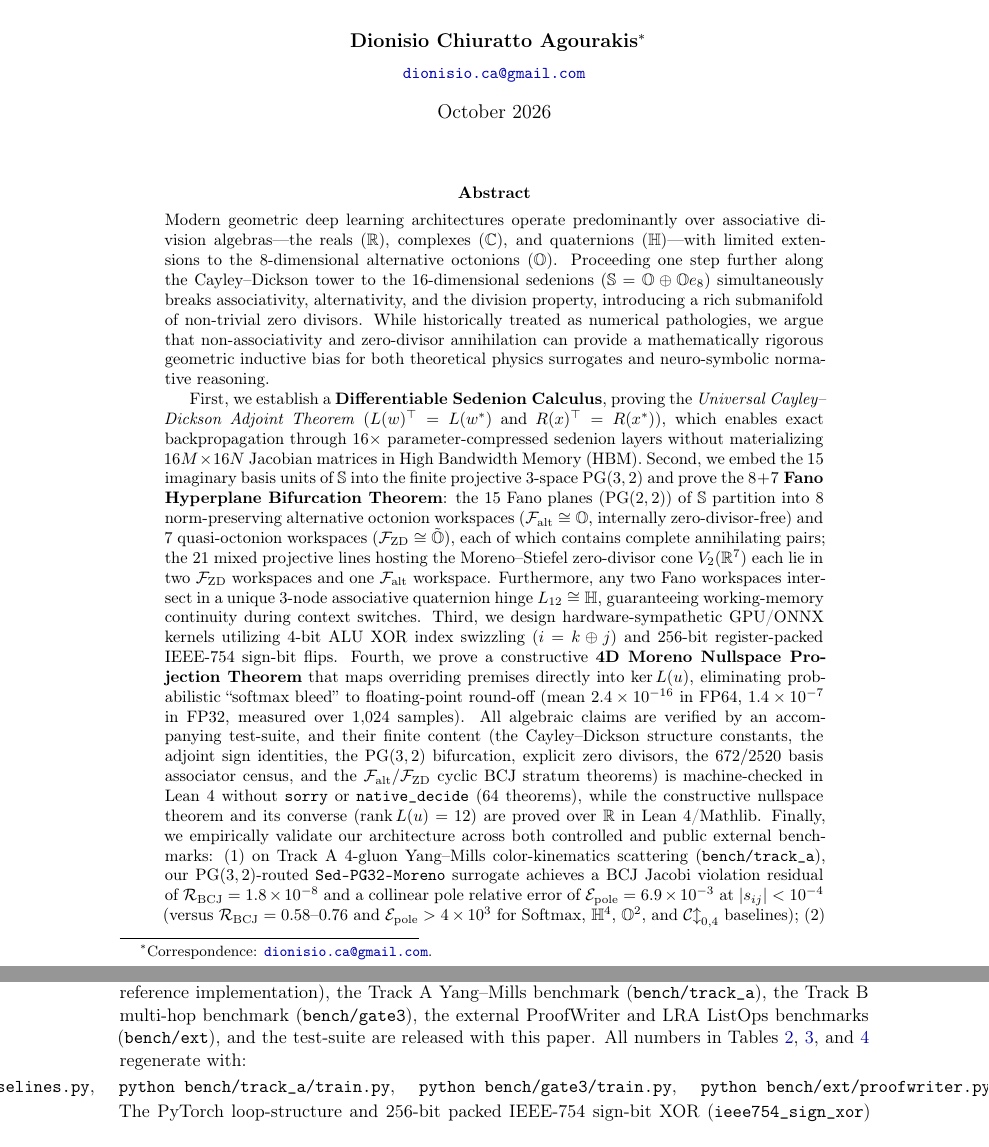
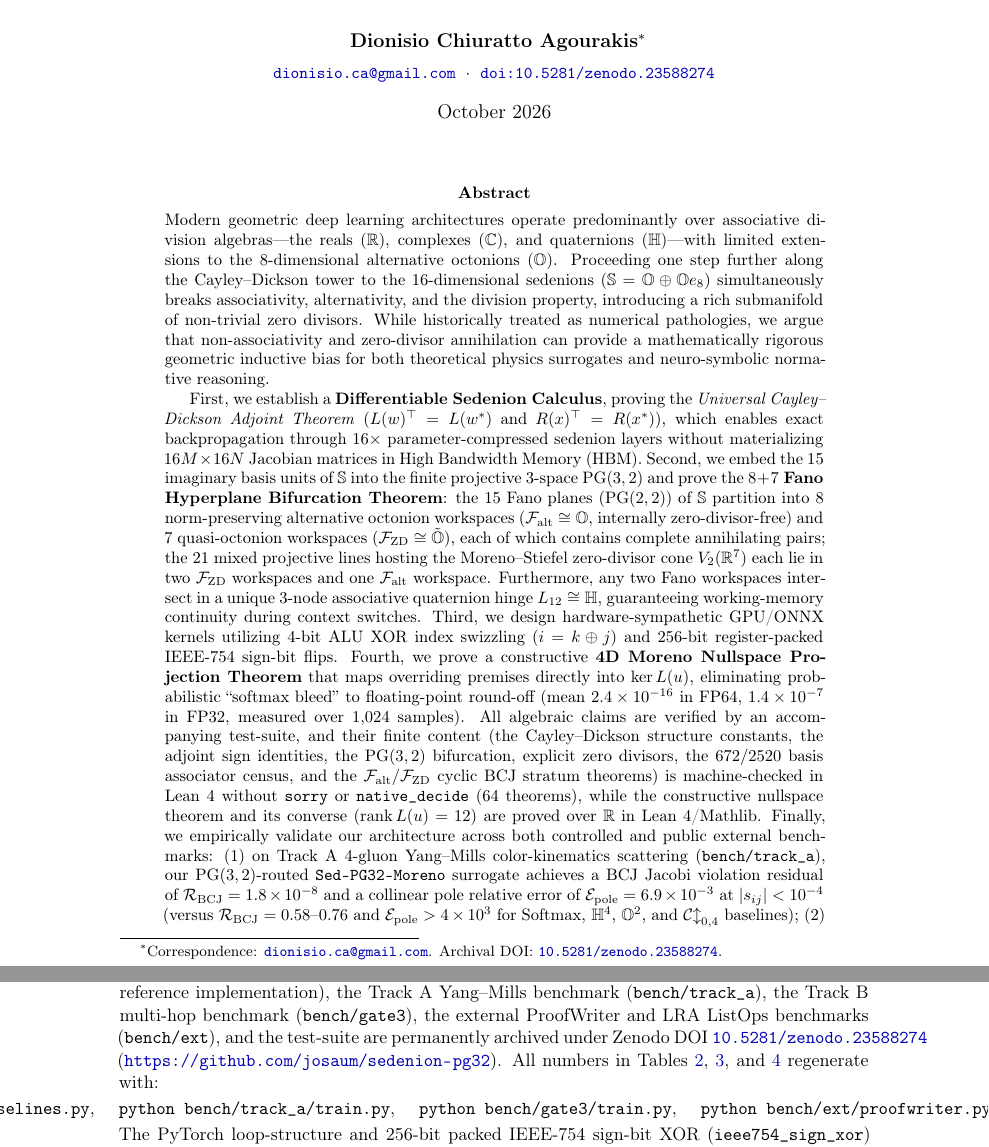
Before and after one commit to josaum/sedenion-pg32, a LaTeX paper (Agourakis_2026_Sedenion_PG32.tex): two parts of pages 1 and 13 of 15 before the commit and two parts of pages 1 and 13 of 16 after it, joined at a grey line, cut so that both start at the same text. Compiled offline with pdfLaTeX.

Commit message:
Embed Zenodo DOI 10.5281/zenodo.23588274 in paper, README, and release archives

```diff
--- a/Agourakis_2026_Sedenion_PG32.tex
+++ b/Agourakis_2026_Sedenion_PG32.tex
@@ -58,8 +58,8 @@ for Non-Associative Geometric Deep Learning:\\
 Algebraic Foundations, Machine-Checked Theorems, and Dual-Track Validation}}
 
 \author{
-  \textbf{Dionisio Chiuratto Agourakis}\thanks{Correspondence: \href{mailto:dionisio.ca@gmail.com}{\texttt{dionisio.ca@gmail.com}}.} \\[0.4em]
-  \small \href{mailto:dionisio.ca@gmail.com}{\texttt{dionisio.ca@gmail.com}}
+  \textbf{Dionisio Chiuratto Agourakis}\thanks{Correspondence: \href{mailto:dionisio.ca@gmail.com}{\texttt{dionisio.ca@gmail.com}}. Archival DOI: \href{https://doi.org/10.5281/zenodo.23588274}{\texttt{10.5281/zenodo.23588274}}.} \\[0.4em]
+  \small \href{mailto:dionisio.ca@gmail.com}{\texttt{dionisio.ca@gmail.com}} $\;\cdot\;$ \href{https://doi.org/10.5281/zenodo.23588274}{\texttt{doi:10.5281/zenodo.23588274}}
 }
 
 \date{October 2026}
@@ -625,7 +625,7 @@ Tables~\ref{tab:results}, \ref{tab:gate3_results}, and~\ref{tab:external_results
 \end{enumerate}
 
 \subsection{Reproducibility}
-The reference implementation (\texttt{sedenion\_pg32}: Cayley--Dickson tables, adjoint autograd, zero-expansion contraction, $\PG(3,2)$ router, Moreno projection, constructive nullspace partner, and the Triton kernel alongside its pure-PyTorch loop-structure and 256-bit IEEE-754 sign-bit XOR reference implementation), the Track A Yang--Mills benchmark (\texttt{bench/track\_a}), the Track B multi-hop benchmark (\texttt{bench/gate3}), the external ProofWriter and LRA ListOps benchmarks (\texttt{bench/ext}), and the test-suite are released with this paper. All numbers in Tables~\ref{tab:results}, \ref{tab:gate3_results}, and~\ref{tab:external_results} regenerate with:\\[2pt]\centerline{\texttt{python benchmarks/algebraic\_baselines.py}, \quad \texttt{python bench/track\_a/train.py}, \quad \texttt{python bench/gate3/train.py}, \quad \texttt{python bench/ext/proofwriter.py}, \quad \texttt{python bench/ext/listops.py}}\\[2pt] The PyTorch loop-structure and 256-bit packed IEEE-754 sign-bit XOR (\texttt{ieee754\_sign\_xor}) reference kernel are verified to $0.0\text{ ULP}$ bit-identity by the test-suite on CPU; the Triton CUDA path is provided for GPU deployment.
+The reference implementation (\texttt{sedenion\_pg32}: Cayley--Dickson tables, adjoint autograd, zero-expansion contraction, $\PG(3,2)$ router, Moreno projection, constructive nullspace partner, and the Triton kernel alongside its pure-PyTorch loop-structure and 256-bit IEEE-754 sign-bit XOR reference implementation), the Track A Yang--Mills benchmark (\texttt{bench/track\_a}), the Track B multi-hop benchmark (\texttt{bench/gate3}), the external ProofWriter and LRA ListOps benchmarks (\texttt{bench/ext}), and the test-suite are permanently archived under Zenodo DOI \href{https://doi.org/10.5281/zenodo.23588274}{\texttt{10.5281/zenodo.23588274}} (\url{https://github.com/josaum/sedenion-pg32}). All numbers in Tables~\ref{tab:results}, \ref{tab:gate3_results}, and~\ref{tab:external_results} regenerate with:\\[2pt]\centerline{\texttt{python benchmarks/algebraic\_baselines.py}, \quad \texttt{python bench/track\_a/train.py}, \quad \texttt{python bench/gate3/train.py}, \quad \texttt{python bench/ext/proofwriter.py}, \quad \texttt{python bench/ext/listops.py}}\\[2pt] The PyTorch loop-structure and 256-bit packed IEEE-754 sign-bit XOR (\texttt{ieee754\_sign\_xor}) reference kernel are verified to $0.0\text{ ULP}$ bit-identity by the test-suite on CPU; the Triton CUDA path is provided for GPU deployment.
 
 \paragraph{Machine-checked statements.} The directory \texttt{lean/} contains a Lean~4 (v4.15, core library only, no Mathlib) development in which every finite claim of this paper is a theorem closed by kernel evaluation (\texttt{decide +kernel}); there is no \texttt{sorry}, no \texttt{native\_decide}, and \texttt{\#print axioms} reports \texttt{propext} as the only axiom used (64 theorems across \texttt{Core}, \texttt{Geometry}, \texttt{Census}; full check in about 15 minutes on a 2-core CPU with under 4\,GB of memory). Checked statements: the structure-constant identities $\epsilon_{0j} = \epsilon_{i0} = 1$, $\epsilon_{ii} = -1$ and $\epsilon_{ij} \in \{\pm 1\}$; the two sign identities $\epsilon_{i, i \oplus j} = -\epsilon_{ij}$ and $\epsilon_{i \oplus j, j} = -\epsilon_{ij}$ on which Theorem~\ref{thm:adjoint} rests; $e_i \cdot e_j = \epsilon_{ij} e_{i \oplus j}$ for all 256 pairs under the bilinear contraction; the explicit zero divisors $(e_1 + e_{10})(e_5 + e_{14}) = 0$ and $(e_2 + e_9)(e_4 + e_{15}) = 0$; four linearly independent annihilators of $e_1 + e_{10}$ (so $\dim \ker L(u) \ge 4$); $|H_\omega| = 7$, closure of every $H_\omega$ under $\oplus$, $H_8 = \{1, \dots, 7\}$, $e_8 \in H_\omega$ iff $\omega \le 7$, the polar-line description $L_0 = p^\perp$ and $Q_1$ of Theorem~\ref{thm:fano_bifurcation}, the $7 + 7 + 21$ line classification, $7$ lines per plane, the $3/0/6$ mixed-line counts, the 3-point hinge of Theorem~\ref{thm:hinge}, an internal annihilating pair inside each of the seven $\Fzd$ planes, associativity of all collinear basis triads, the $672/2520$ associator census, cyclic associator invariance across all eight $\Falt$ planes (\texttt{falt\_cyclic\_assoc\_invariant}), and exact adjacent-stratum associator vanishing plus separated-stratum non-vanishing across all seven $\Fzd$ planes (\texttt{fzd\_stratum\_bcj\_pole\_cancellation}, Theorem~\ref{thm:bcj_pole}). The real-analytic content is formalised separately in \texttt{lean-real/} (Lean~4.15 with Mathlib, standard axioms \texttt{propext}, \texttt{Classical.choice}, \texttt{Quot.sound} only). Octonions are eight real coordinates with the product written out from the same structure constants, sedenions are pairs with the doubling product~\eqref{eq:cd_doubling}, and \texttt{basis\_mul\_sign} proves that this product agrees on basis units with the Cayley--Dickson recursion certified in the integer development, so the two formalisations concern the same algebra. The theorems are: \texttt{nullspace}, which is Theorem~\ref{thm:nullspace} verbatim---for $a, b, c \in \ImPart(\Oc)$ with $\|a\| = \|b\| = 1$, $\langle a, b \rangle = \langle a, c \rangle = \langle b, c \rangle = \langle ab, c \rangle = 0$, the sedenion $(a, b) \cdot (c, (ac)b)$ is zero; \texttt{composition}, the octonion law $\|xy\|^2 = \|x\|^2 \|y\|^2$; \texttt{partner\_norm}, $\|(ac)b\|^2 = \|c\|^2$, so $\|v\|^2 = 2\|c\|^2$ and $v \neq 0$ for $c \neq 0$; and \texttt{partner\_linear}, linearity of $c \mapsto (ac)b$, which together give $\dim \ker L(u) \ge 4$. The proof of \texttt{nullspace} is noteworthy for its form: each of the sixteen coordinates of $u \cdot v$ is exhibited as an explicit polynomial combination of the six constraint polynomials (e.g.\ the first octonion block equals $(ac)_k (\|b\|^2 - 1) - 2 b_k \langle ab, c \rangle$), found by linear algebra over $\mathbb{Q}$ and discharged by \texttt{linear\_combination}. The converse inclusion---and hence $\operatorname{rank} L(u) = 12$ exactly---is formalised as well (\texttt{SedenionAlt}, \texttt{SedenionRank}, \texttt{SedenionDim}; 57 further theorems). The argument is not a minor computation but a spectral one: writing $R\,x = (ax)b$ and $\Pi$ for the orthogonal projector onto $W_{ab}^\perp$, one proves the degree-two identity
 \[
```
Also changed, not shown: bench/pkg/paper.tex (+3 -3 lines), Agourakis_2026_Sedenion_PG32.pdf, README.md (added), bench/pkg/README.md, bench/pkg/paper.pdf, 1 other file.
